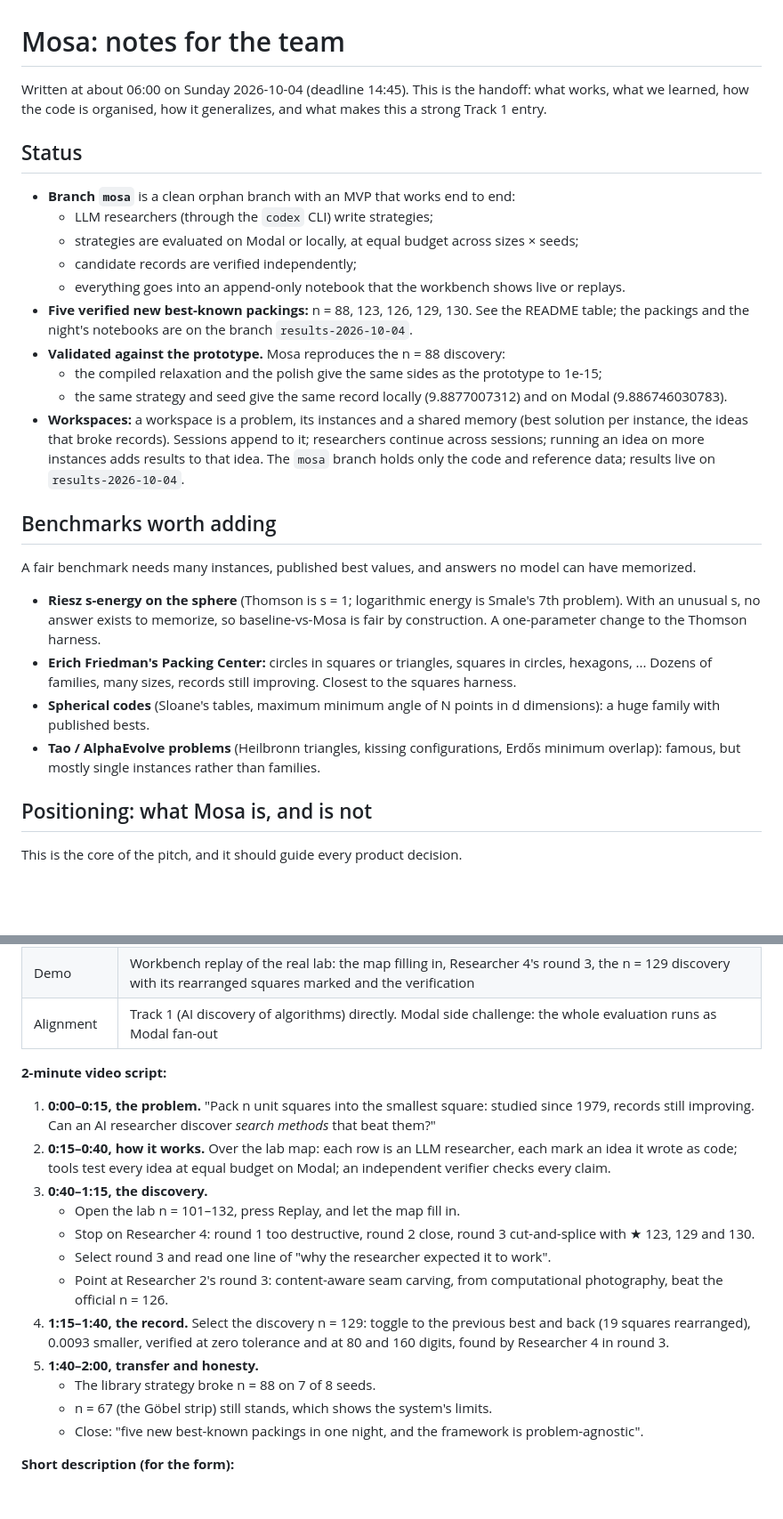
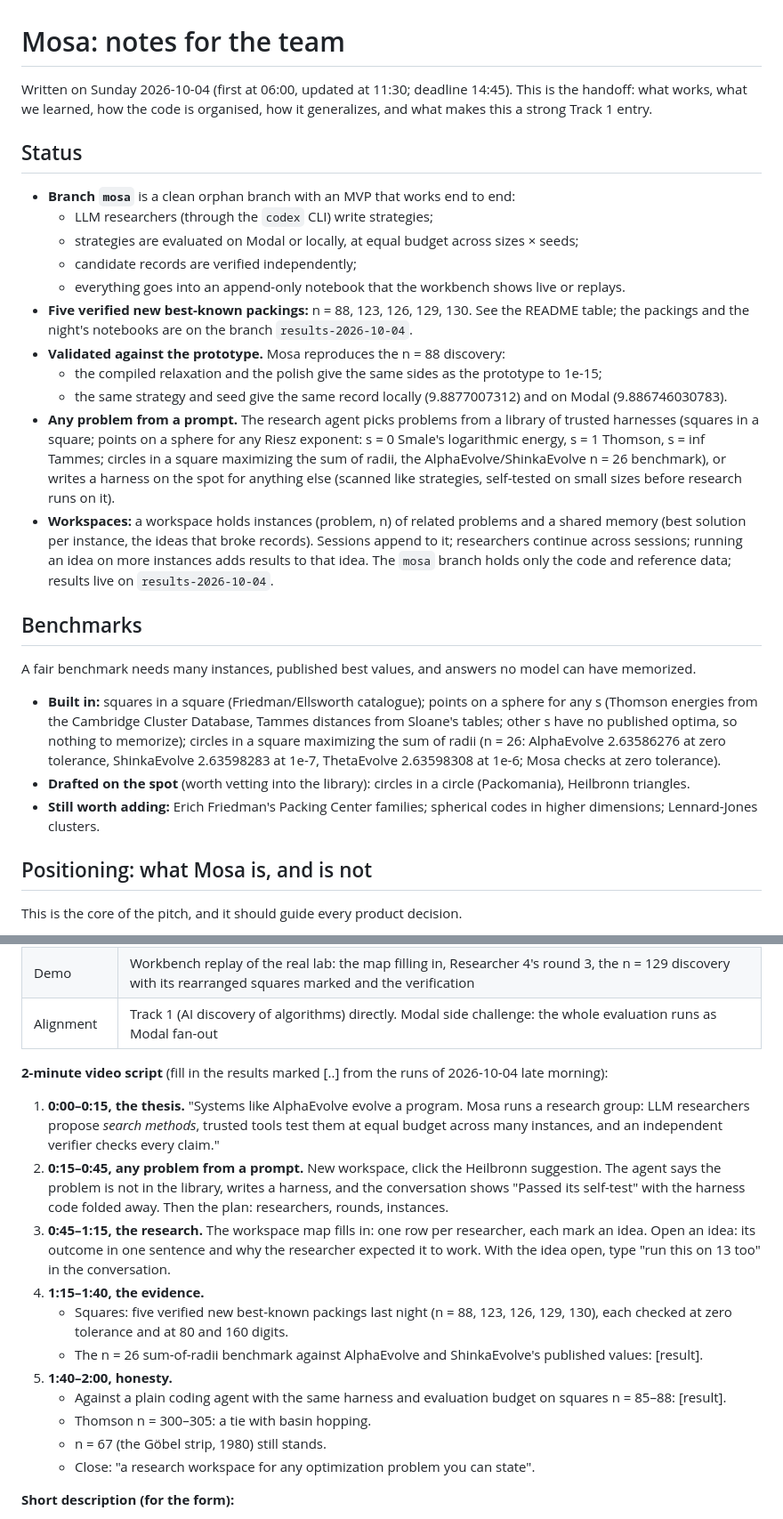
Before and after one commit to Addes4/swedishScienceMafia, a Markdown page: docs/NOTES.md, 2 parts joined by grey strips. Shown at 89% size. GitHub-like rendering; blank space fills up the shorter version.

Commit message:
Notes: problem library and drafted harnesses, benchmarks built, new video script and Q&A, moderate Modal defaults
Co-Authored-By: Claude Opus 5.5 <noreply@anthropic.com>

```diff
--- a/docs/NOTES.md
+++ b/docs/NOTES.md
@@ -1,6 +1,6 @@
 # Mosa: notes for the team
 
-Written at about 06:00 on Sunday 2026-10-04 (deadline 14:45). This is the handoff: what works, what we learned, how the
+Written on Sunday 2026-10-04 (first at 06:00, updated at 11:30; deadline 14:45). This is the handoff: what works, what we learned, how the
 code is organised, how it generalizes, and what makes this a strong Track 1 entry.
 
 ## Status
@@ -14,18 +14,22 @@ code is organised, how it generalizes, and what makes this a strong Track 1 entr
 - **Validated against the prototype.** Mosa reproduces the n = 88 discovery:
   - the compiled relaxation and the polish give the same sides as the prototype to 1e-15;
   - the same strategy and seed give the same record locally (9.8877007312) and on Modal (9.886746030783).
-- **Workspaces:** a workspace is a problem, its instances and a shared memory (best solution per instance, the ideas that broke records). Sessions append to it; researchers continue across sessions; running an idea on more instances adds results to that idea. The `mosa` branch holds only the code and reference data; results live on `results-2026-10-04`.
+- **Any problem from a prompt.** The research agent picks problems from a library of trusted harnesses (squares in a
+  square; points on a sphere for any Riesz exponent: s = 0 Smale's logarithmic energy, s = 1 Thomson, s = inf Tammes;
+  circles in a square maximizing the sum of radii, the AlphaEvolve/ShinkaEvolve n = 26 benchmark), or writes a harness on
+  the spot for anything else (scanned like strategies, self-tested on small sizes before research runs on it).
+- **Workspaces:** a workspace holds instances (problem, n) of related problems and a shared memory (best solution per instance, the ideas that broke records). Sessions append to it; researchers continue across sessions; running an idea on more instances adds results to that idea. The `mosa` branch holds only the code and reference data; results live on `results-2026-10-04`.
 
-## Benchmarks worth adding
+## Benchmarks
 
 A fair benchmark needs many instances, published best values, and answers no model can have memorized.
-- **Riesz s-energy on the sphere** (Thomson is s = 1; logarithmic energy is Smale's 7th problem). With an unusual s,
-  no answer exists to memorize, so baseline-vs-Mosa is fair by construction. A one-parameter change to the Thomson harness.
-- **Erich Friedman's Packing Center:** circles in squares or triangles, squares in circles, hexagons, ... Dozens of
-  families, many sizes, records still improving. Closest to the squares harness.
-- **Spherical codes** (Sloane's tables, maximum minimum angle of N points in d dimensions): a huge family with published bests.
-- **Tao / AlphaEvolve problems** (Heilbronn triangles, kissing configurations, Erdős minimum overlap): famous, but mostly
-  single instances rather than families.
+- **Built in:** squares in a square (Friedman/Ellsworth catalogue); points on a sphere for any s (Thomson energies from
+  the Cambridge Cluster Database, Tammes distances from Sloane's tables; other s have no published optima, so nothing to
+  memorize); circles in a square maximizing the sum of radii (n = 26: AlphaEvolve 2.63586276 at zero tolerance,
+  ShinkaEvolve 2.63598283 at 1e-7, ThetaEvolve 2.63598308 at 1e-6; Mosa checks at zero tolerance).
+- **Drafted on the spot** (worth vetting into the library): circles in a circle (Packomania), Heilbronn triangles.
+- **Still worth adding:** Erich Friedman's Packing Center families; spherical codes in higher dimensions; Lennard-Jones
+  clusters.
 
 ## Positioning: what Mosa is, and is not
 
@@ -161,19 +165,18 @@ Then register it in `mosa.domain.get`, and import the domain in `modal_app.py`'s
 | Demo | Workbench replay of the real lab: the map filling in, Researcher 4's round 3, the n = 129 discovery with its rearranged squares marked and the verification |
 | Alignment | Track 1 (AI discovery of algorithms) directly. Modal side challenge: the whole evaluation runs as Modal fan-out |
 
-**2-minute video script:**
-1. **0:00–0:15, the problem.** "Pack n unit squares into the smallest square: studied since 1979, records still improving. Can an AI researcher discover *search methods* that beat them?"
-2. **0:15–0:40, how it works.** Over the lab map: each row is an LLM researcher, each mark an idea it wrote as code; tools test every idea at equal budget on Modal; an independent verifier checks every claim.
-3. **0:40–1:15, the discovery.**
-   - Open the lab n = 101–132, press Replay, and let the map fill in.
-   - Stop on Researcher 4: round 1 too destructive, round 2 close, round 3 cut-and-splice with ★ 123, 129 and 130.
-   - Select round 3 and read one line of "why the researcher expected it to work".
-   - Point at Researcher 2's round 3: content-aware seam carving, from computational photography, beat the official n = 126.
-4. **1:15–1:40, the record.** Select the discovery n = 129: toggle to the previous best and back (19 squares rearranged), 0.0093 smaller, verified at zero tolerance and at 80 and 160 digits, found by Researcher 4 in round 3.
-5. **1:40–2:00, transfer and honesty.**
-   - The library strategy broke n = 88 on 7 of 8 seeds.
-   - n = 67 (the Göbel strip) still stands, which shows the system's limits.
-   - Close: "five new best-known packings in one night, and the framework is problem-agnostic".
+**2-minute video script** (fill in the results marked [..] from the runs of 2026-10-04 late morning):
+1. **0:00–0:15, the thesis.** "Systems like AlphaEvolve evolve a program. Mosa runs a research group: LLM researchers propose *search methods*, trusted tools test them at equal budget across many instances, and an independent verifier checks every claim."
+2. **0:15–0:45, any problem from a prompt.** New workspace, click the Heilbronn suggestion. The agent says the problem is not in the library, writes a harness, and the conversation shows "Passed its self-test" with the harness code folded away. Then the plan: researchers, rounds, instances.
+3. **0:45–1:15, the research.** The workspace map fills in: one row per researcher, each mark an idea. Open an idea: its outcome in one sentence and why the researcher expected it to work. With the idea open, type "run this on 13 too" in the conversation.
+4. **1:15–1:40, the evidence.**
+   - Squares: five verified new best-known packings last night (n = 88, 123, 126, 129, 130), each checked at zero tolerance and at 80 and 160 digits.
+   - The n = 26 sum-of-radii benchmark against AlphaEvolve and ShinkaEvolve's published values: [result].
+5. **1:40–2:00, honesty.**
+   - Against a plain coding agent with the same harness and evaluation budget on squares n = 85–88: [result].
+   - Thomson n = 300–305: a tie with basin hopping.
+   - n = 67 (the Göbel strip, 1980) still stands.
+   - Close: "a research workspace for any optimization problem you can state".
 
 **Short description (for the form):**
 
```
Also changed, not shown: other parts of docs/NOTES.md (+6 -4 lines).
